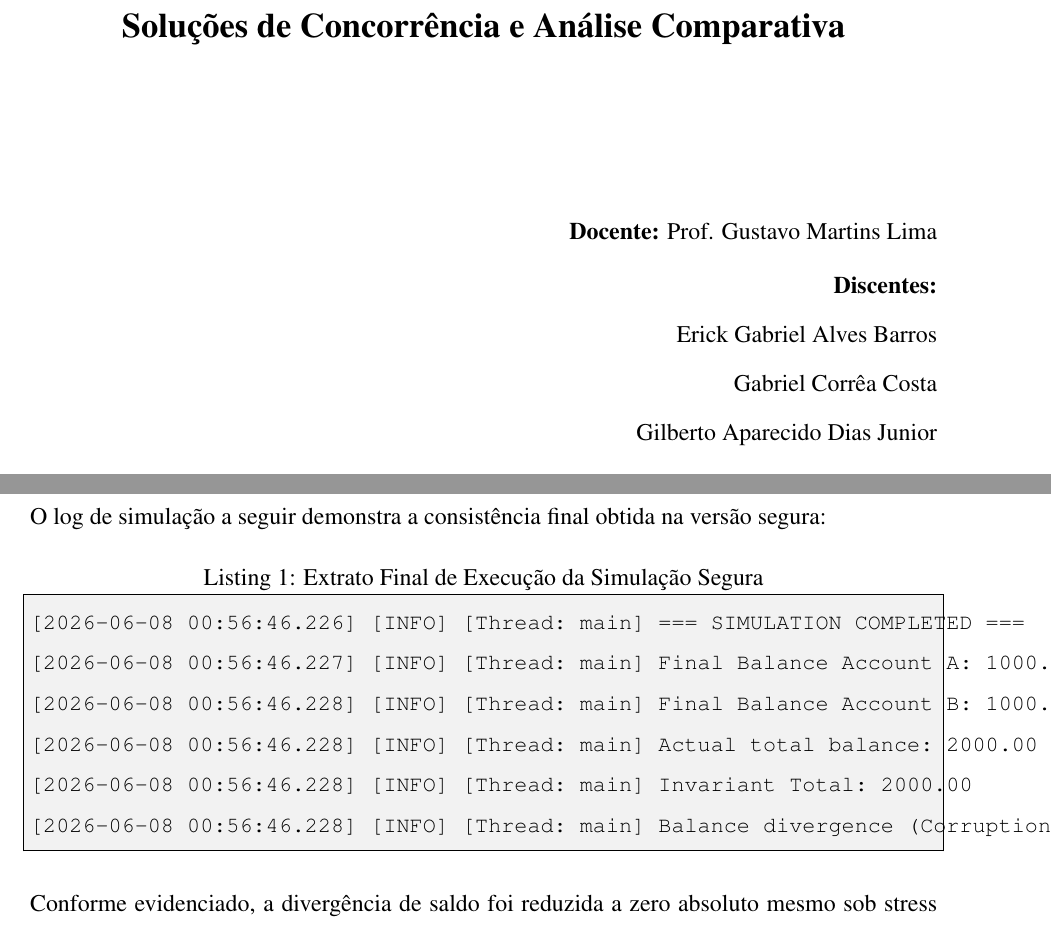
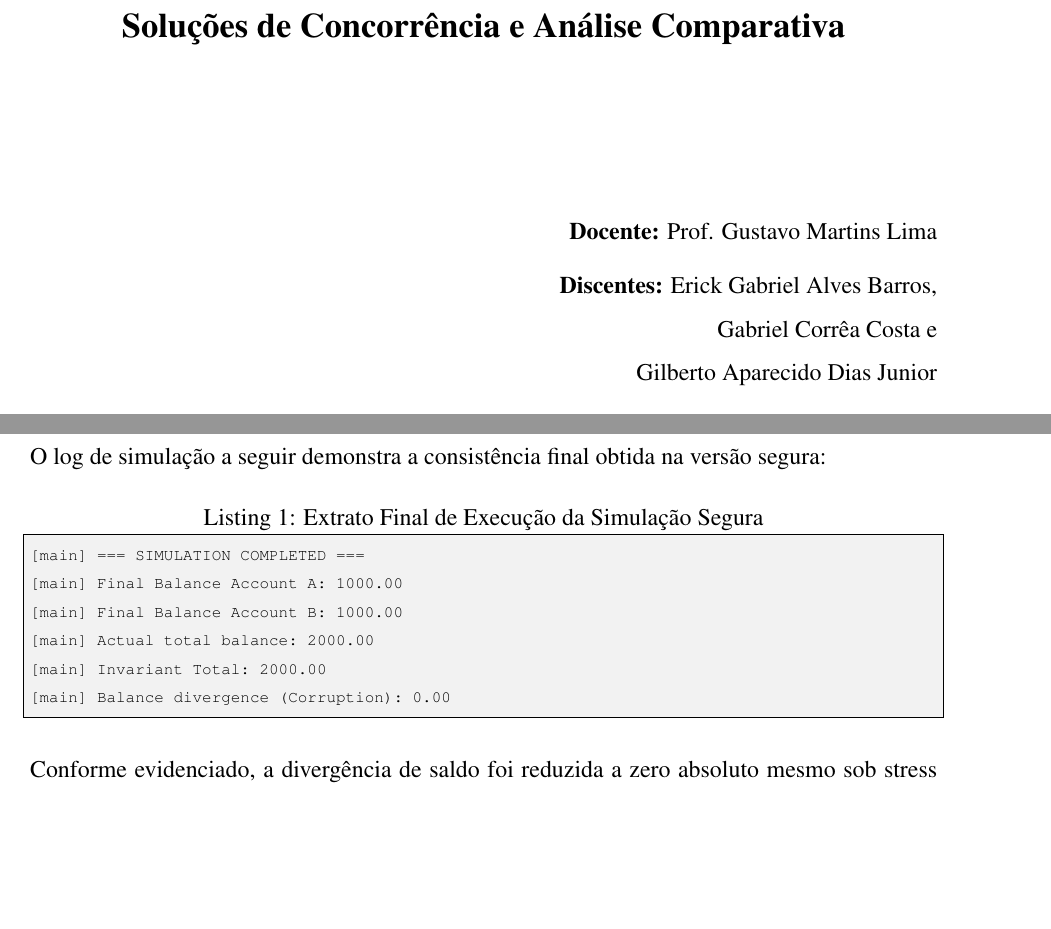
Before and after one commit to junin27/Trabalho-Final-Concorrencia, a LaTeX document (Relatorios/entrega02.tex): two parts of pages 1 and 6 of 7, joined at a grey line, cut so that both start at the same text, the shorter picture padded with empty space. Compiled offline with pdfLaTeX.

Commit message:
Update entrega02.tex

```diff
--- a/Relatorios/entrega02.tex
+++ b/Relatorios/entrega02.tex
@@ -42,7 +42,7 @@
 
 % Configuração para listagem de logs e código
 \lstset{
-    basicstyle=\small\ttfamily,
+    basicstyle=\scriptsize\ttfamily,
     columns=flexible,
     breaklines=true,
     frame=single,
@@ -67,10 +67,10 @@
 
 \textbf{\LARGE Atividade Prática: Entrega 02}\\[0.5cm]
 \textbf{\Large Soluções de Concorrência e Análise Comparativa}\\[3cm]
+\end{center}
 
 \begin{flushright}
 \textbf{Docente:} Prof. Gustavo Martins Lima \\[0.2cm]
-\textbf{Discentes:} \\[0.1cm]
-Erick Gabriel Alves Barros \\[0.1cm]
-Gabriel Corrêa Costa \\[0.1cm]
+\textbf{Discentes:} Erick Gabriel Alves Barros, \\
+Gabriel Corrêa Costa e \\
 Gilberto Aparecido Dias Junior \\[0.2cm]
@@ -162,12 +164,12 @@ Ocorrência de Deadlock & Não Observado & Imune (Comprovado em Teste) \\
 \noindent O log de simulação a seguir demonstra a consistência final obtida na versão segura:
 
 \begin{lstlisting}[caption={Extrato Final de Execução da Simulação Segura}]
-[2026-06-08 00:56:46.226] [INFO] [Thread: main] === SIMULATION COMPLETED ===
-[2026-06-08 00:56:46.227] [INFO] [Thread: main] Final Balance Account A: 1000.00
-[2026-06-08 00:56:46.228] [INFO] [Thread: main] Final Balance Account B: 1000.00
-[2026-06-08 00:56:46.228] [INFO] [Thread: main] Actual total balance: 2000.00
-[2026-06-08 00:56:46.228] [INFO] [Thread: main] Invariant Total: 2000.00
-[2026-06-08 00:56:46.228] [INFO] [Thread: main] Balance divergence (Corruption): 0.00
+[main] === SIMULATION COMPLETED ===
+[main] Final Balance Account A: 1000.00
+[main] Final Balance Account B: 1000.00
+[main] Actual total balance: 2000.00
+[main] Invariant Total: 2000.00
+[main] Balance divergence (Corruption): 0.00
 \end{lstlisting}
 
 \noindent Conforme evidenciado, a divergência de saldo foi reduzida a zero absoluto mesmo sob stress elevado e com o dobro de threads concorrentes, provando que o mecanismo adotado garantiu consistência lógica e física total ao sistema financeiro concorrente.
```
Also changed, not shown: Relatorios/entrega02.tex (6 more changed lines).
